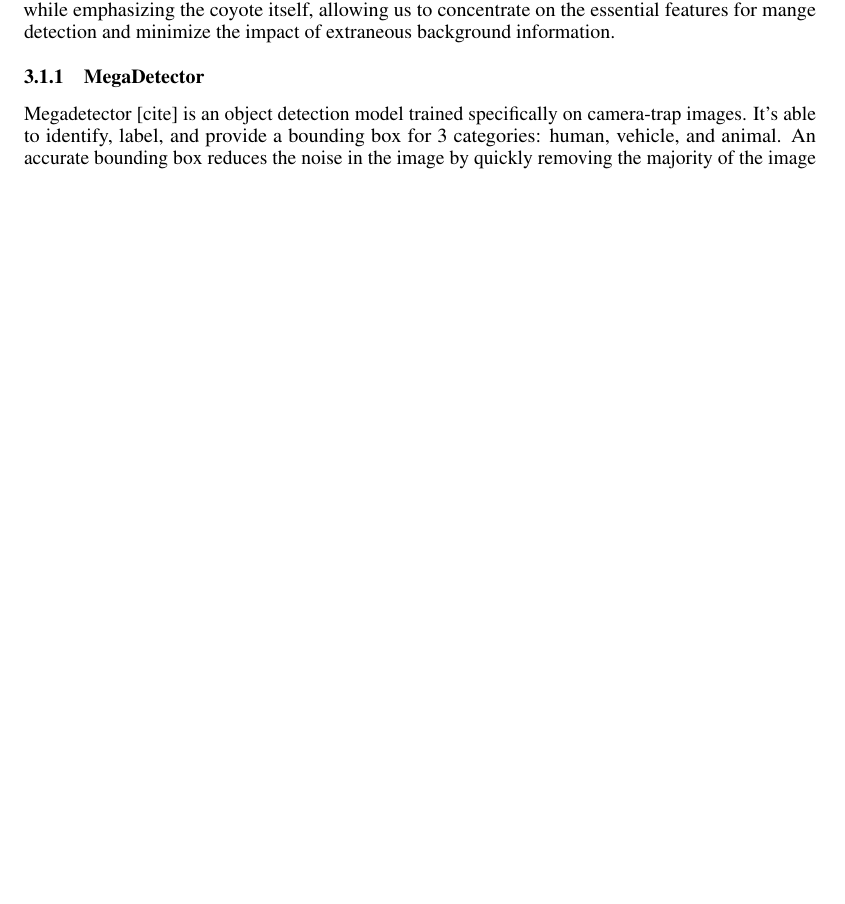
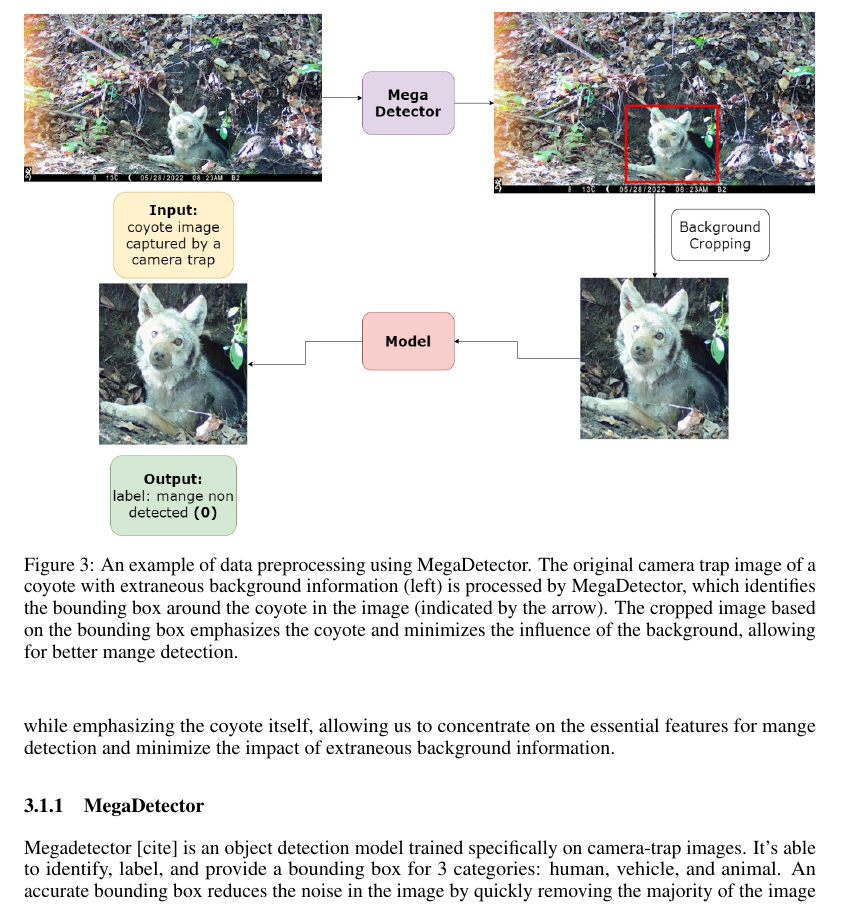
Before and after one commit to qt-coyotes/report, a LaTeX paper (main.tex): part of page 3 of 6 before the commit and part of page 4 of 7 after it, cut at the place of the change, the shorter picture padded with empty space. Compiled offline with pdfLaTeX.

Commit message:
Added Figures 2 and 3

```diff
--- a/main.tex
+++ b/main.tex
@@ -109,7 +115,11 @@ To achieve this, we used MegaDetector, an AI model specifically trained to detec
 
 Figure 3 provides a simple example of data preprocessing. In our study, MegaDetector was employed to identify the bounding box around the coyote in each image. After obtaining the bounding boxes, we cropped the images based on these boxes. This approach retained some background elements while emphasizing the coyote itself, allowing us to concentrate on the essential features for mange detection and minimize the impact of extraneous background information.
 
-% Figure 3
+\begin{figure}
+\centering
+\includegraphics[width=1.0\textwidth]{fig3.jpeg}
+\caption{\label{fig:fig3}An example of data preprocessing using MegaDetector. The original camera trap image of a coyote with extraneous background information (left) is processed by MegaDetector, which identifies the bounding box around the coyote in the image (indicated by the arrow). The cropped image based on the bounding box emphasizes the coyote and minimizes the influence of the background, allowing for better mange detection.}
+\end{figure}
 
 \subsubsection{MegaDetector}
 Megadetector [cite] is an object detection model trained specifically on camera-trap images. It’s able to identify, label, and provide a bounding box for 3 categories: human, vehicle, and animal. An accurate bounding box reduces the noise in the image by quickly removing the majority of the image in most pictures. Before cropping our entire dataset, we used human labellers to evaluate how often the key features our domain experts said were important in identifying mange were contained in Megadetector’s bounding box. We found 82\% of bounding boxes for images with tails were able to capture over 50\% of the original tail within their bounds. However, when our model was trained using images cropped to Megadetector’s bounding box, the model consistently failed to attain the same recall scores, despite hyperparameter tuning on both models. See section 6 for a further discussion.
```
Also changed, not shown: fig2.jpeg (added), fig3.jpeg (added), main.tex (8 more changed lines).
